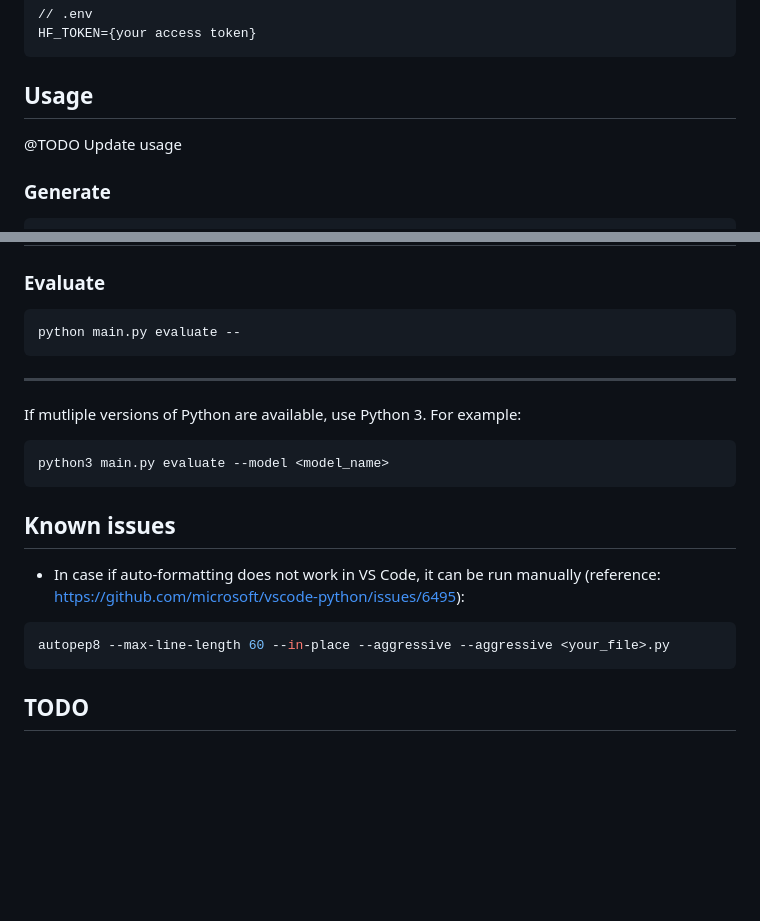
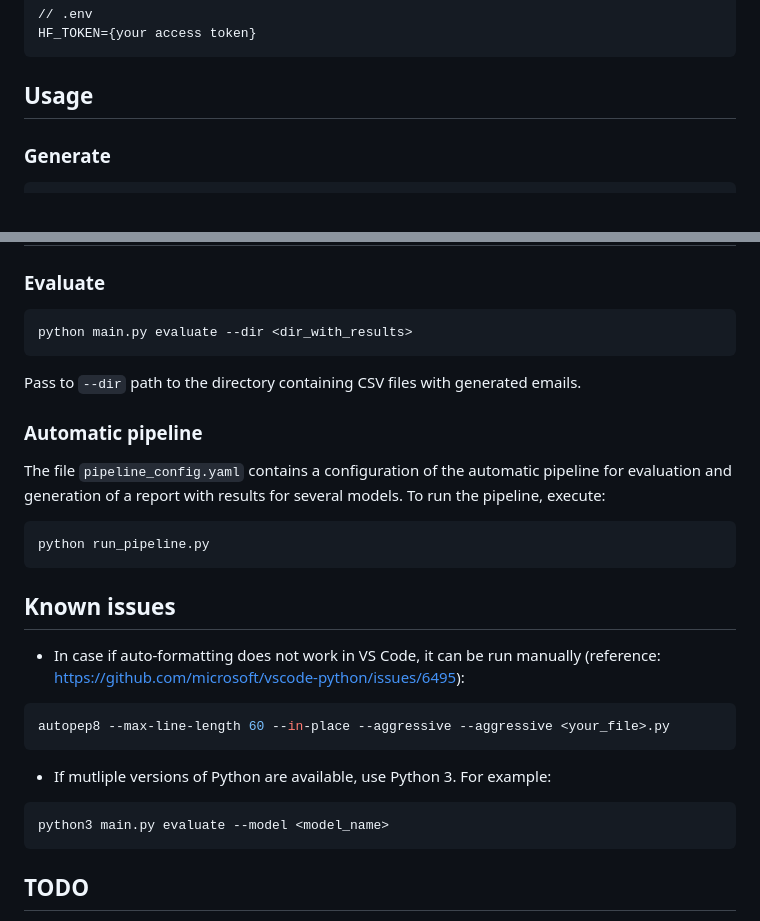
Before and after one commit to pic-spam-detection/offensive, a Markdown page: README.md, 2 parts joined by grey strips. GitHub-like rendering; blank space fills up the shorter version.

````diff
--- a/README.md
+++ b/README.md
@@ -47,8 +47,6 @@ HF_TOKEN={your access token}
 
 ## **Usage**
 
-@TODO Update usage
-
 ### Generate
 
 ```bash
@@ -67,15 +65,17 @@ The results will be saved in a CSV file in the format used by Enron dataset (htt
 ### Evaluate
 
 ```bash
-python main.py evaluate --
+python main.py evaluate --dir <dir_with_results>
 ```
 
----
+Pass to `--dir` path to the directory containing CSV files with generated emails.
 
-If mutliple versions of Python are available, use Python 3. For example:
+### Automatic pipeline
+
+The file `pipeline_config.yaml` contains a configuration of the automatic pipeline for evaluation and generation of a report with results for several models. To run the pipeline, execute:
 
 ```bash
-python3 main.py evaluate --model <model_name>
+python run_pipeline.py
 ```
 
 ## **Known issues**
@@ -86,6 +86,12 @@ python3 main.py evaluate --model <model_name>
 autopep8 --max-line-length 60 --in-place --aggressive --aggressive <your_file>.py
 ```
 
+- If mutliple versions of Python are available, use Python 3. For example:
+
+```bash
+python3 main.py evaluate --model <model_name>
+```
+
 ## TODO
 
 - Update pipeline
````
